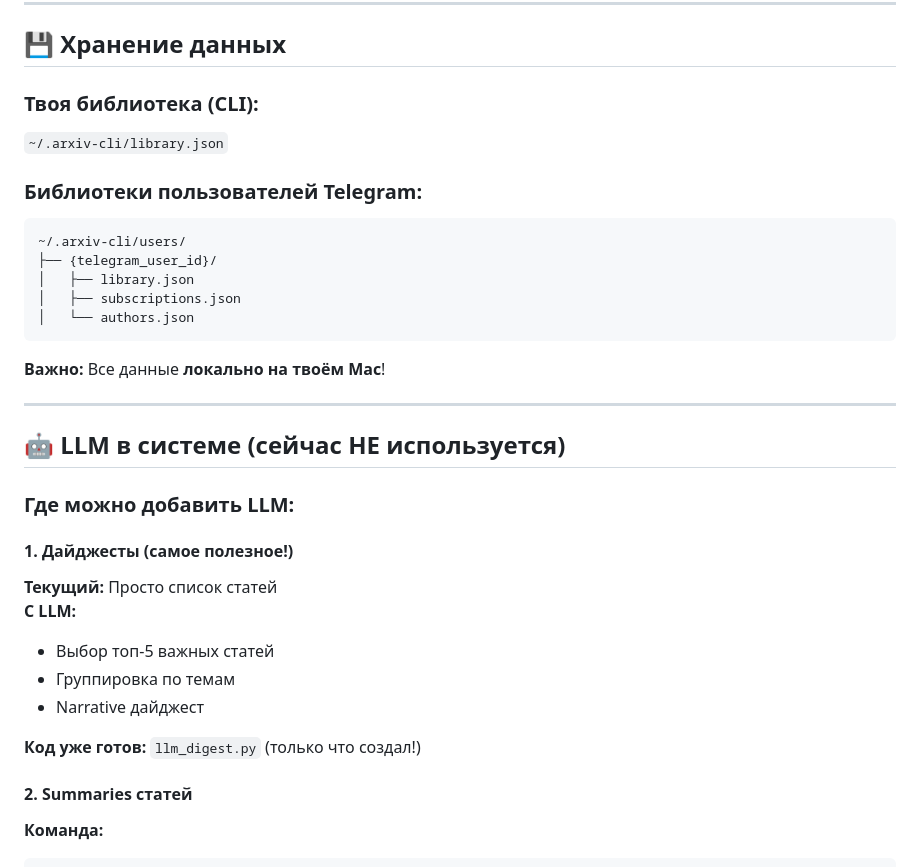
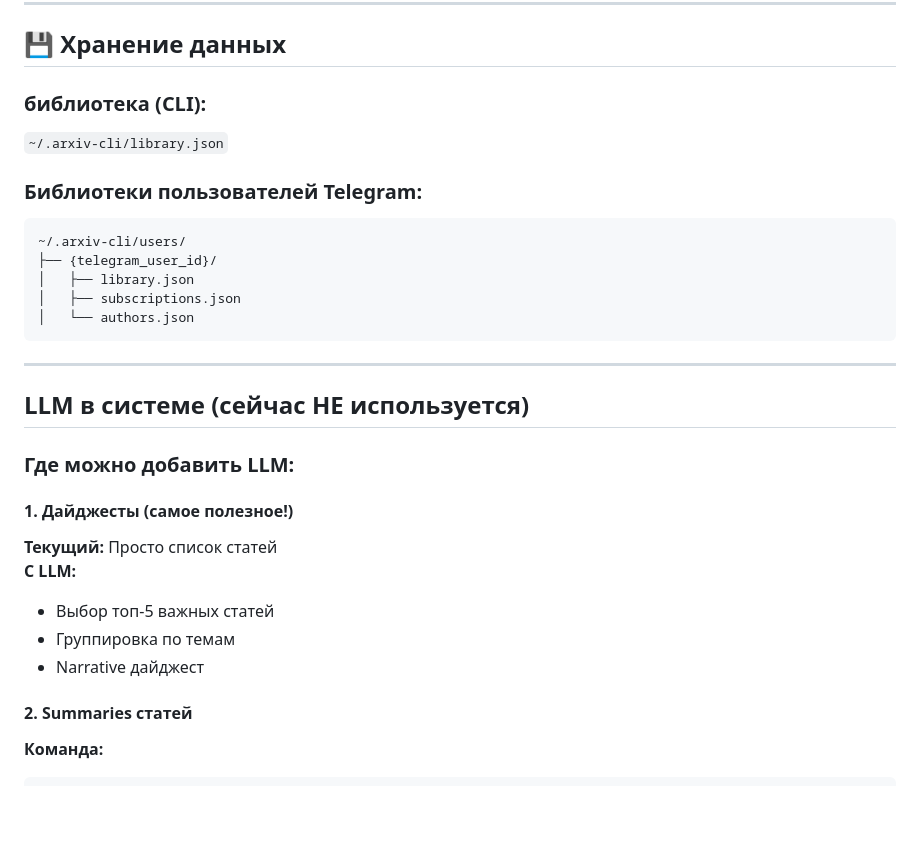
Before and after one commit to vitapova/arxiv-cli, a Markdown page: ver-claude/ARCHITECTURE.md, the part around one of its changes. GitHub-like rendering; blank space fills up the shorter version.

````diff
--- a/ver-claude/ARCHITECTURE.md
+++ b/ver-claude/ARCHITECTURE.md
@@ -55,7 +55,7 @@
 
 ## 💾 Хранение данных
 
-### Твоя библиотека (CLI):
+### библиотека (CLI):
 `~/.arxiv-cli/library.json`
 
 ### Библиотеки пользователей Telegram:
@@ -67,11 +67,9 @@
 │   └── authors.json
 ```
 
-**Важно:** Все данные **локально на твоём Mac**!
-
 ---
 
-## 🤖 LLM в системе (сейчас НЕ используется)
+## LLM в системе (сейчас НЕ используется)
 
 ### Где можно добавить LLM:
 
@@ -82,8 +80,6 @@
 - Выбор топ-5 важных статей
 - Группировка по темам
 - Narrative дайджест
-
-**Код уже готов:** `llm_digest.py` (только что создал!)
 
 #### 2. **Summaries статей**
 
````
Also changed, not shown: other parts of ver-claude/ARCHITECTURE.md (+17 -29 lines).
